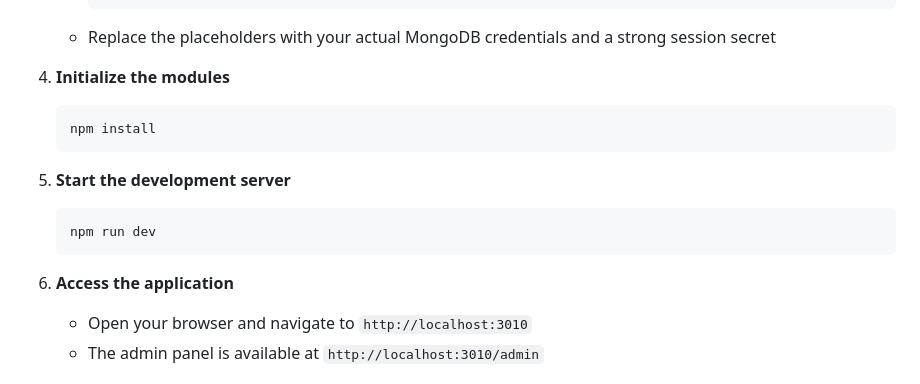
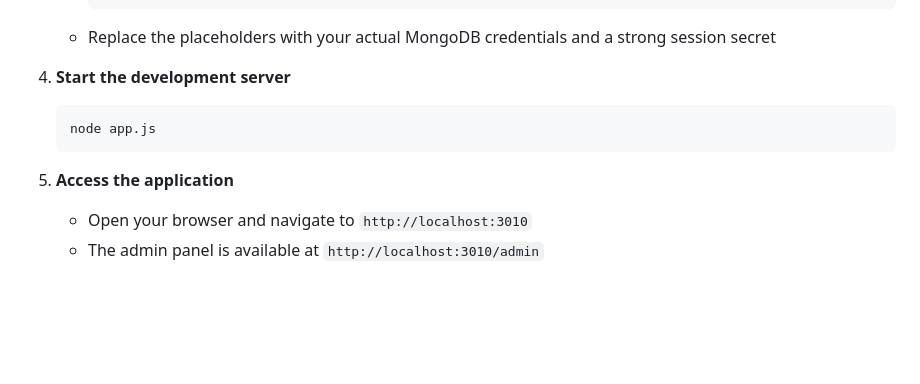
Before and after one commit to siddhesh434/Prof-Sandeep-Chaudhary-v2, a Markdown page: README.md, the part around the change. GitHub-like rendering; blank space fills up the shorter version.

````diff
--- a/README.md
+++ b/README.md
@@ -27,17 +27,12 @@ Follow these steps to set up the project locally:
      ```
    - Replace the placeholders with your actual MongoDB credentials and a strong session secret
 
-4. **Initialize the modules**
+4. **Start the development server**
    ```
-   npm install
+   node app.js
    ```
 
-5. **Start the development server**
-   ```
-   npm run dev
-   ```
-
-6. **Access the application**
+5. **Access the application**
    - Open your browser and navigate to `http://localhost:3010`
    - The admin panel is available at `http://localhost:3010/admin`
 
````
